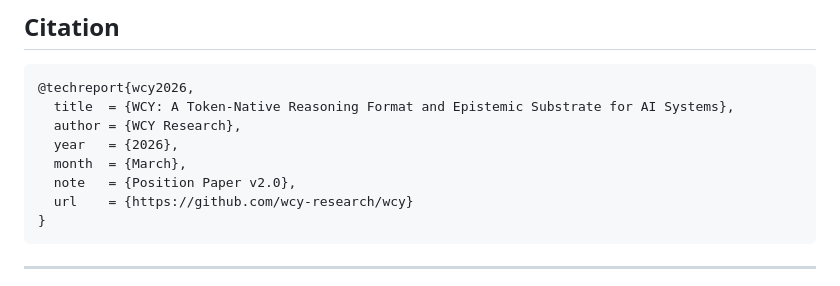
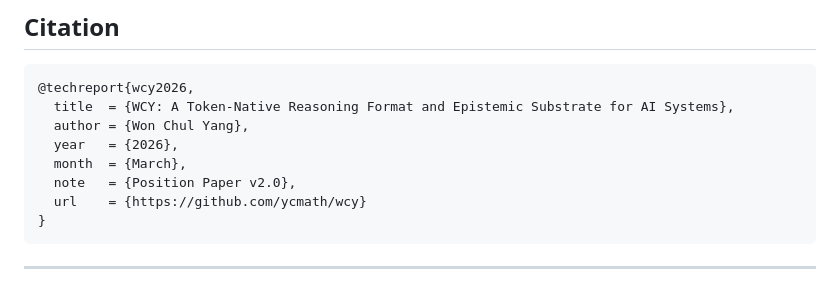
Before and after one commit to ycmath/wcy, a Markdown page: README.md, the part around the change. GitHub-like rendering.

````diff
--- a/README.md
+++ b/README.md
@@ -181,11 +181,11 @@ WCY's design is consistent across three independent theoretical frameworks:
 ```bibtex
 @techreport{wcy2026,
   title  = {WCY: A Token-Native Reasoning Format and Epistemic Substrate for AI Systems},
-  author = {WCY Research},
+  author = {Won Chul Yang},
   year   = {2026},
   month  = {March},
   note   = {Position Paper v2.0},
-  url    = {https://github.com/wcy-research/wcy}
+  url    = {https://github.com/ycmath/wcy}
 }
 ```
 
````
